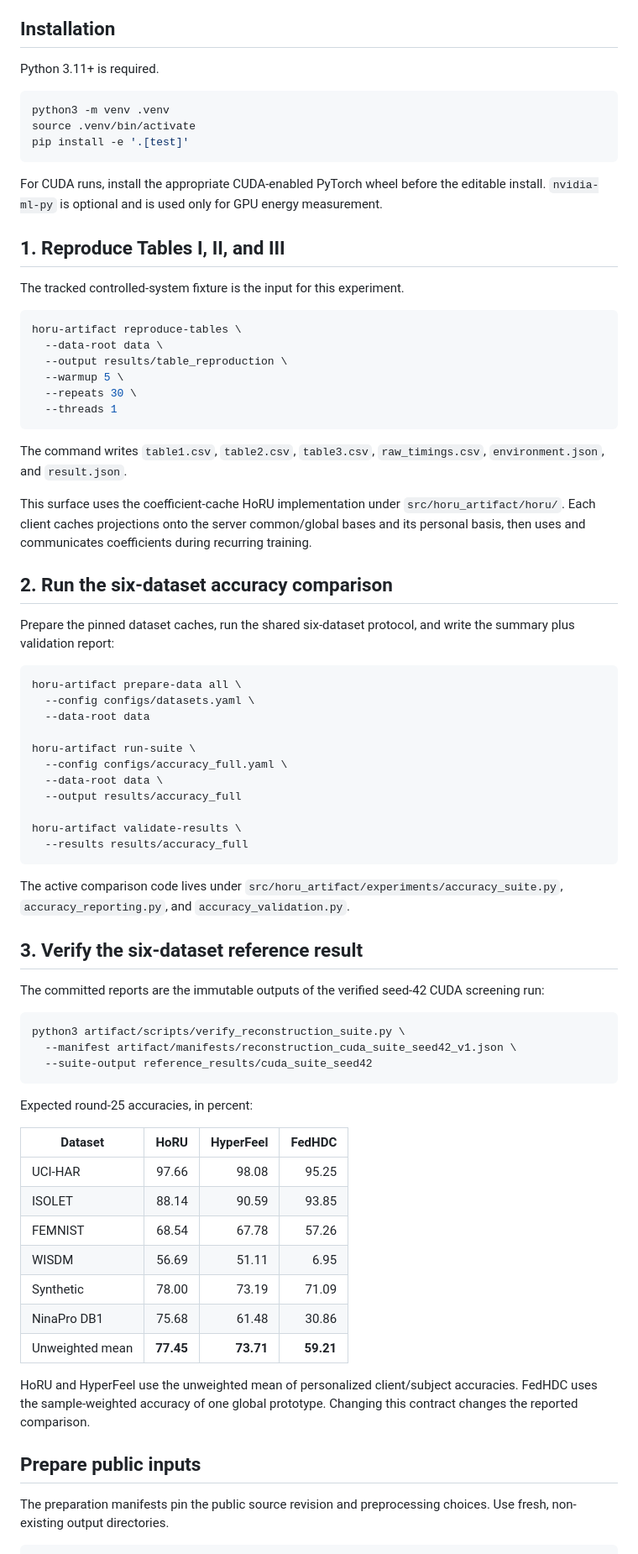
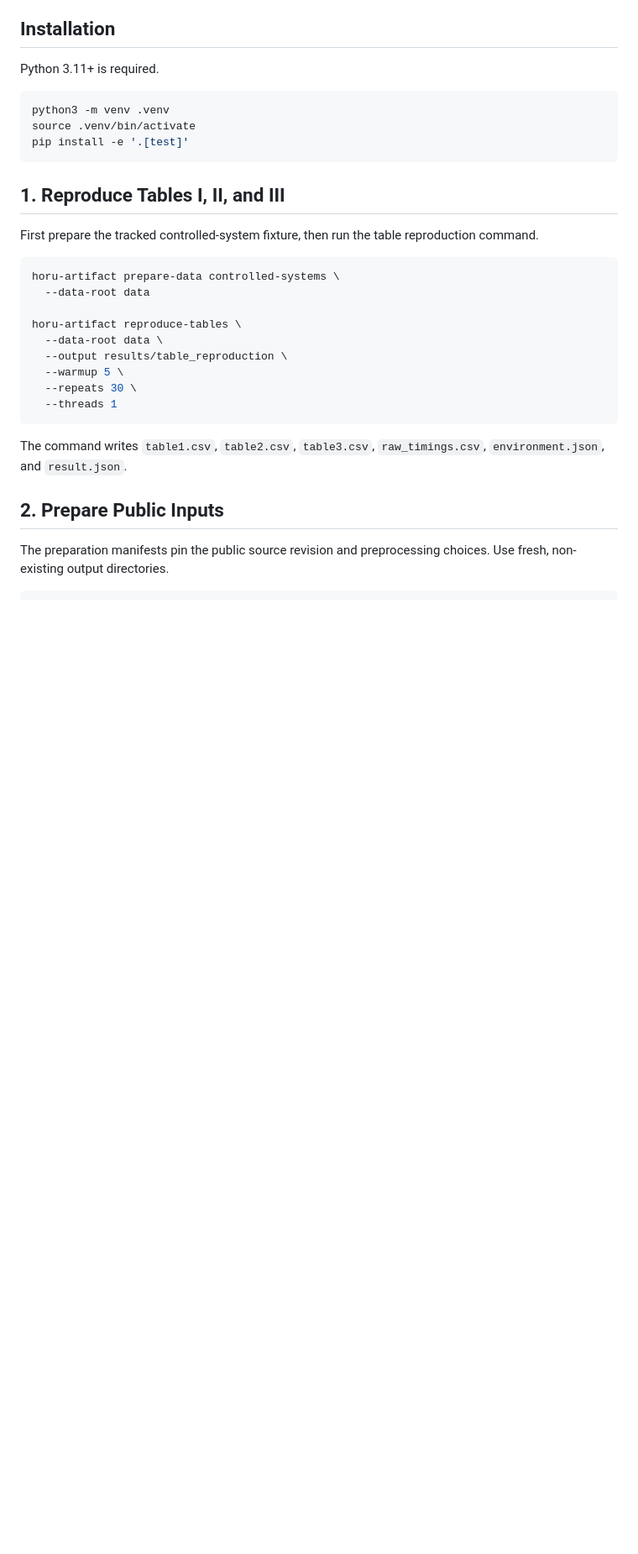
Before and after one commit to LONGNEW/temp_horu, a Markdown page: README.md, the part around one of its changes. Shown at 84% size. Rendered like a GitHub page; blank space fills up the shorter version.

Commit message:
Clarify benchmark README flow

````diff
--- a/README.md
+++ b/README.md
@@ -18,15 +18,15 @@ source .venv/bin/activate
 pip install -e '.[test]'
 ```
 
-For CUDA runs, install the appropriate CUDA-enabled PyTorch wheel before the
-editable install. `nvidia-ml-py` is optional and is used only for GPU energy
-measurement.
-
 ## 1. Reproduce Tables I, II, and III
 
-The tracked controlled-system fixture is the input for this experiment.
+First prepare the tracked controlled-system fixture, then run the table
+reproduction command.
 
 ```bash
+horu-artifact prepare-data controlled-systems \
+  --data-root data
+
 horu-artifact reproduce-tables \
   --data-root data \
   --output results/table_reproduction \
@@ -38,62 +38,7 @@ horu-artifact reproduce-tables \
 The command writes `table1.csv`, `table2.csv`, `table3.csv`,
 `raw_timings.csv`, `environment.json`, and `result.json`.
 
-This surface uses the coefficient-cache HoRU implementation under
-`src/horu_artifact/horu/`. Each client caches projections onto the server
-common/global bases and its personal basis, then uses and communicates
-coefficients during recurring training.
-
-## 2. Run the six-dataset accuracy comparison
-
-Prepare the pinned dataset caches, run the shared six-dataset protocol, and
-write the summary plus validation report:
-
-```bash
-horu-artifact prepare-data all \
-  --config configs/datasets.yaml \
-  --data-root data
-
-horu-artifact run-suite \
-  --config configs/accuracy_full.yaml \
-  --data-root data \
-  --output results/accuracy_full
-
-horu-artifact validate-results \
-  --results results/accuracy_full
-```
-
-The active comparison code lives under
-`src/horu_artifact/experiments/accuracy_suite.py`,
-`accuracy_reporting.py`, and `accuracy_validation.py`.
-
-## 3. Verify the six-dataset reference result
-
-The committed reports are the immutable outputs of the verified seed-42 CUDA
-screening run:
-
-```bash
-python3 artifact/scripts/verify_reconstruction_suite.py \
-  --manifest artifact/manifests/reconstruction_cuda_suite_seed42_v1.json \
-  --suite-output reference_results/cuda_suite_seed42
-```
-
-Expected round-25 accuracies, in percent:
-
-| Dataset | HoRU | HyperFeel | FedHDC |
-|---|---:|---:|---:|
-| UCI-HAR | 97.66 | 98.08 | 95.25 |
-| ISOLET | 88.14 | 90.59 | 93.85 |
-| FEMNIST | 68.54 | 67.78 | 57.26 |
-| WISDM | 56.69 | 51.11 | 6.95 |
-| Synthetic | 78.00 | 73.19 | 71.09 |
-| NinaPro DB1 | 75.68 | 61.48 | 30.86 |
-| Unweighted mean | **77.45** | **73.71** | **59.21** |
-
-HoRU and HyperFeel use the unweighted mean of personalized client/subject
-accuracies. FedHDC uses the sample-weighted accuracy of one global prototype.
-Changing this contract changes the reported comparison.
-
-## Prepare public inputs
+## 2. Prepare Public Inputs
 
 The preparation manifests pin the public source revision and preprocessing
 choices. Use fresh, non-existing output directories.
````
Also changed, not shown: other parts of README.md (+33 -11 lines).
